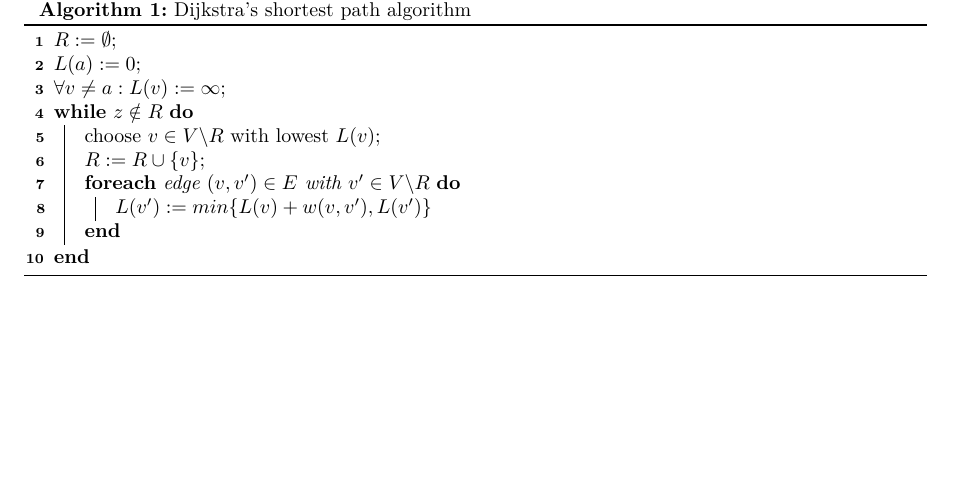
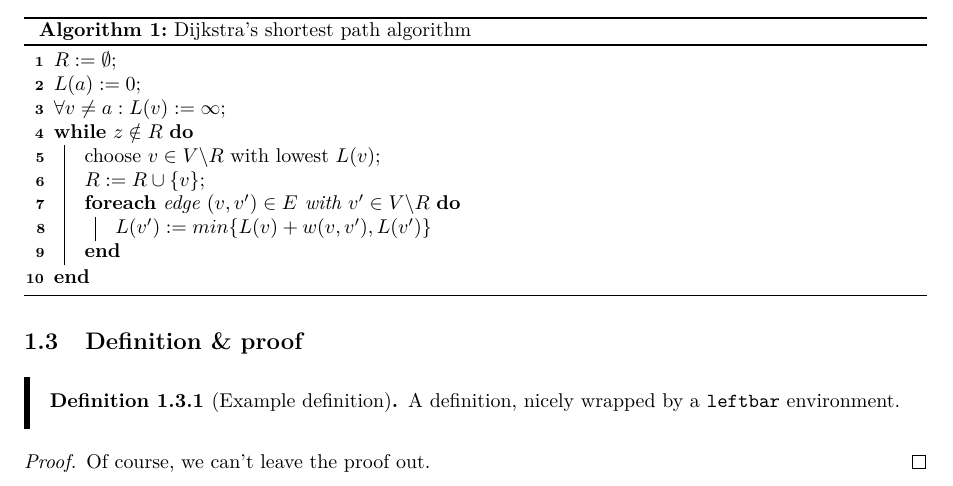
Before and after one commit to jppgks/latex-science-template, a LaTeX document (template.tex, which reads packages.tex): part of page 3 of 3, cut so that both start at the same text, the shorter picture padded with empty space. Compiled offline with pdfLaTeX.

Commit message:
Add definition and proof snippets

```diff
--- a/packages.tex
+++ b/packages.tex
@@ -8,8 +8,6 @@
 \usepackage{hyperref}
 % Environments framed, shaded and leftbar
 \usepackage{framed}
-% Theorem setup
-\usepackage{amsthm}
 % Set all page margins to 1.5cm, option 'headings' sets \pagestyle{headings}
 \usepackage[headings]{fullpage}
 % Set of math symbols
@@ -29,3 +27,10 @@
 \usepackage{tikz}
 % Automata and relative positioning
 \usetikzlibrary{automata,positioning}
+
+% Theorem setup
+
+\usepackage{amsthm}
+% Definition environment with numbered with subsection.
+\theoremstyle{definition}
+\newtheorem{definition}{Definition}[subsection]
--- a/template.tex
+++ b/template.tex
@@ -43,4 +43,14 @@
 		}
 		\caption{Dijkstra's shortest path algorithm}
 	\end{algorithm}
+
+	\subsection{Definition \& proof}
+	\begin{leftbar}
+		\begin{definition}[Example definition]
+			A definition, nicely wrapped by a \texttt{leftbar} environment.
+		\end{definition}
+	\end{leftbar}
+	\begin{proof}
+		Of course, we can't leave the proof out.
+	\end{proof}
 \end{document}
```
